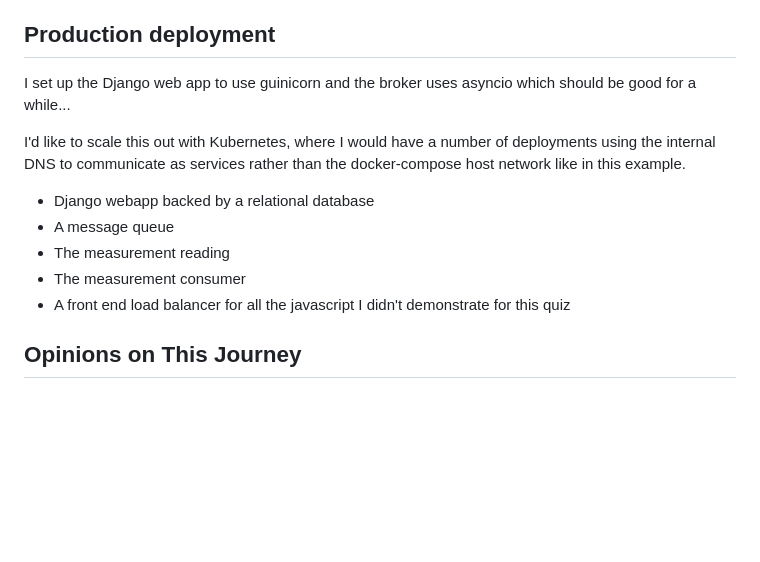
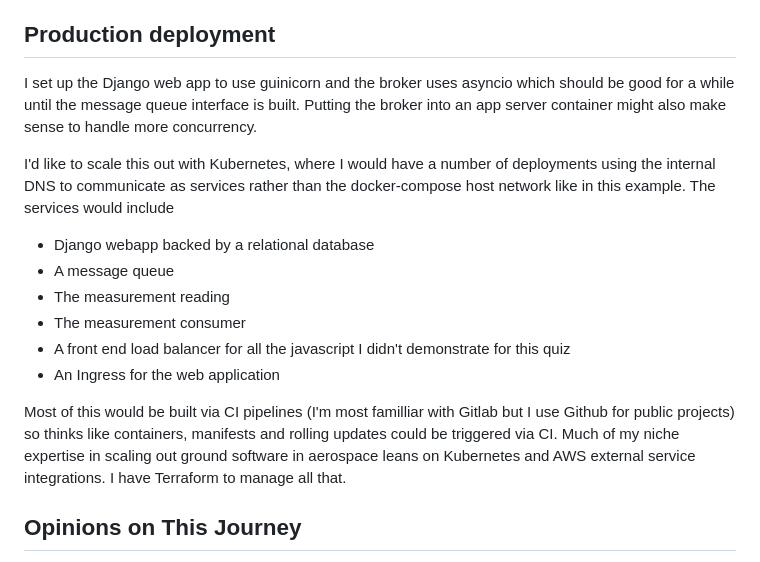
Before and after one commit to lazzarello/graphql_coding_quiz, a Markdown page: README.md, the part around the change. Drawn GitHub-style; blank space fills up the shorter version.

Commit message:
production discussion

```diff
--- a/README.md
+++ b/README.md
@@ -52,15 +52,19 @@ To further simplify things, Pub/Sub and topic based queues would be good for fut
 
 ## Production deployment
 
-I set up the Django web app to use guinicorn and the broker uses asyncio which should be good for a while...
+I set up the Django web app to use guinicorn and the broker uses asyncio which should be good for a while until the message queue interface is built.
+Putting the broker into an app server container might also make sense to handle more concurrency.
 
-I'd like to scale this out with Kubernetes, where I would have a number of deployments using the internal DNS to communicate as services rather than the docker-compose host network like in this example.
+I'd like to scale this out with Kubernetes, where I would have a number of deployments using the internal DNS to communicate as services rather than the docker-compose host network like in this example. The services would include
 
 * Django webapp backed by a relational database
 * A message queue
 * The measurement reading
 * The measurement consumer
 * A front end load balancer for all the javascript I didn't demonstrate for this quiz
+* An Ingress for the web application
+
+Most of this would be built via CI pipelines (I'm most familliar with Gitlab but I use Github for public projects) so thinks like containers, manifests and rolling updates could be triggered via CI. Much of my niche expertise in scaling out ground software in aerospace leans on Kubernetes and AWS external service integrations. I have Terraform to manage all that.
 
 ## Opinions on This Journey
 
```
